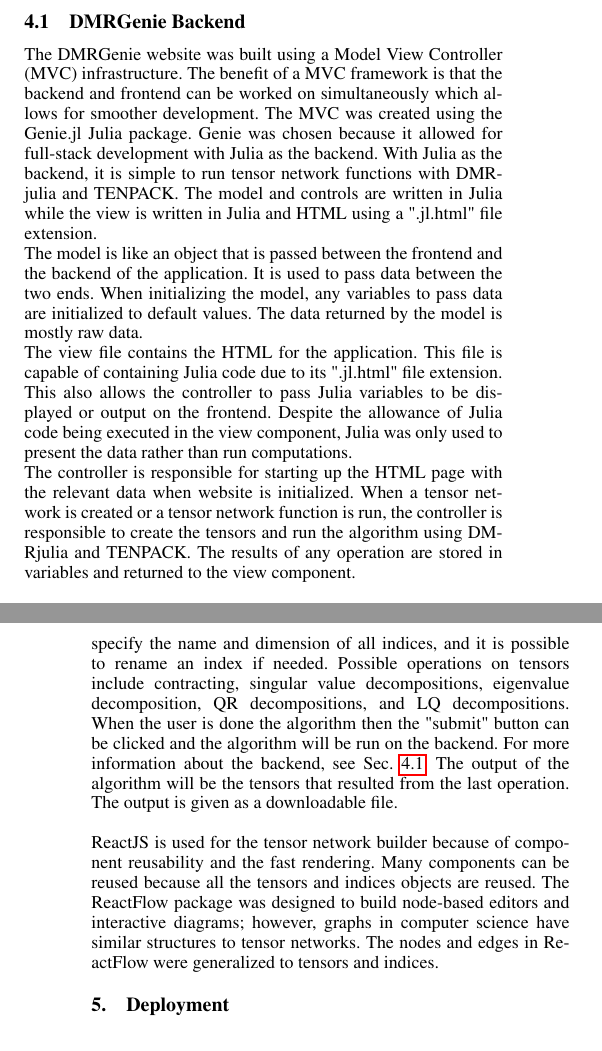
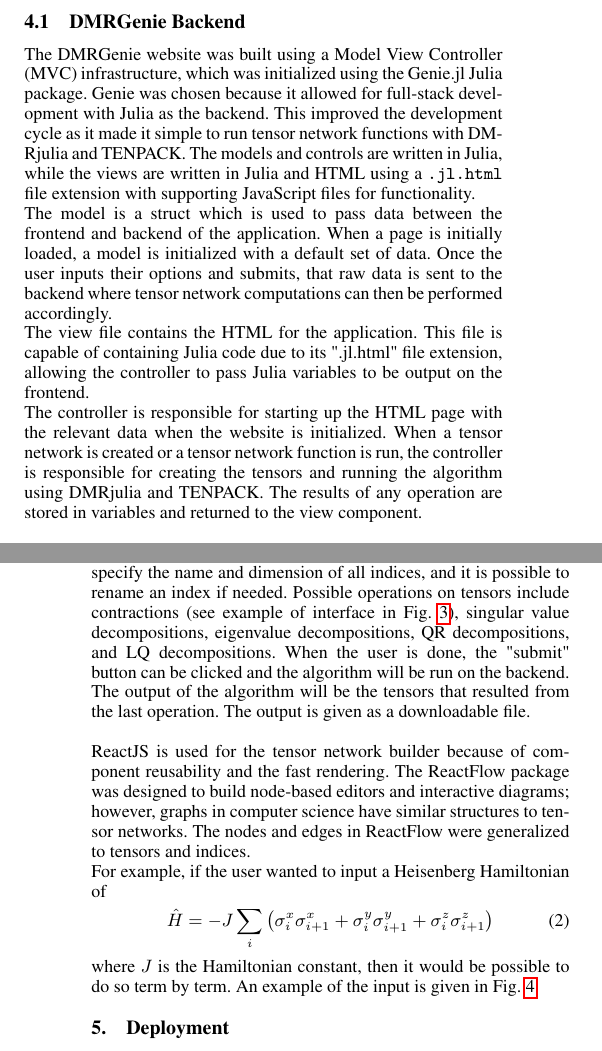
Before and after one commit to bakerte/DMRGenie.jl, a LaTeX document (paper/paper.tex): two parts of the columns of pages 3 and 4 of 5, joined at a grey line, cut so that both start at the same text. Compiled offline with pdfLaTeX.

Commit message:
Add files via upload

```diff
--- a/paper/paper.tex
+++ b/paper/paper.tex
@@ -107,10 +120,11 @@
 
 \subsection{DMRGenie Backend}\label{backend}
-The DMRGenie website was built using a Model View Controller (MVC) infrastructure.  The benefit of a MVC framework is that the backend and frontend can be worked on simultaneously which allows for smoother development. The MVC was created using the Genie.jl Julia package. Genie was chosen because it allowed for full-stack development with Julia as the backend. With Julia as the backend, it is simple to run tensor network functions with DMRjulia and TENPACK. The model and controls are written in Julia while the view is written in Julia and HTML using a ".jl.html" file extension.
+The DMRGenie website was built using a Model View Controller (MVC) infrastructure, which was initialized using the Genie.jl Julia package. Genie was chosen because it allowed for full-stack development with Julia as the backend. This improved the development cycle as it made it simple to run tensor network functions with DMRjulia and TENPACK. The models and controls are written in Julia, while the views are written in Julia and HTML using a \texttt{.jl.html} file extension with supporting JavaScript files for functionality.
 
-The model is like an object that is passed between the frontend and the backend of the application. It is used to pass data between the two ends. When initializing the model, any variables to pass data are initialized to default values. The data returned by the model is mostly raw data.
+The model is a struct which is used to pass data between the frontend and backend of the application.
+When a page is initially loaded, a model is initialized with a default set of data. Once the user inputs their options and submits, that raw data is sent to the backend where tensor network computations can then be performed accordingly.
 
-The view file contains the HTML for the application. This file is capable of containing Julia code due to its ".jl.html" file extension. This also allows the controller to pass Julia variables to be displayed or output on the frontend. Despite the allowance of Julia code being executed in the view component, Julia was only used to present the data rather than run computations.
+The view file contains the HTML for the application. This file is capable of containing Julia code due to its ".jl.html" file extension, allowing the controller to pass Julia variables to be output on the frontend.
 
-The controller is responsible for starting up the HTML page with the relevant data when website is initialized. When a tensor network is created or a tensor network function is run, the controller is responsible to create the tensors and run the algorithm using DMRjulia and TENPACK. The results of any operation are stored in variables and returned to the view component.
+The controller is responsible for starting up the HTML page with the relevant data when the website is initialized. When a tensor network is created or a tensor network function is run, the controller is responsible for creating the tensors and running the algorithm using DMRjulia and TENPACK. The results of any operation are stored in variables and returned to the view component.
 
@@ -127,6 +147,12 @@
 
 
 \subsection{Tensor Network Builder}
-The Tensor Network Builder is a drag and drop interface to build tensor networks. The rank of any tensor is specified before they are dropped onto the canvas. The number of connections points on a tensor is equal to the rank of the tensor. Indices can be created by dragging from a connection point on a tensor. It is possible to specify the name and dimension of all indices, and it is possible to rename an index if needed. Possible operations on tensors include contracting, singular value decompositions, eigenvalue decomposition, QR decompositions, and LQ decompositions. When the user is done the algorithm then the "submit" button can be clicked and the algorithm will be run on the backend. For more information about the backend, see Sec.~\ref{backend}. The output of the algorithm will be the tensors that resulted from the last operation. The output is given as a downloadable file.\\
+The Tensor Network Builder is a drag and drop interface to build tensor networks. The rank of any tensor is specified before they are dropped onto the canvas. The number of connections points on a tensor is equal to the rank of the tensor. Indices can be created by dragging from a connection point on a tensor. It is possible to specify the name and dimension of all indices, and it is possible to rename an index if needed. Possible operations on tensors include contractions (see example of interface in Fig.~\ref{GUIcontraction}), singular value decompositions, eigenvalue decompositions, QR decompositions, and LQ decompositions. When the user is done, the "submit" button can be clicked and the algorithm will be run on the backend. The output of the algorithm will be the tensors that resulted from the last operation. The output is given as a downloadable file.\\
 
-ReactJS is used for the tensor network builder because of component reusability and the fast rendering. Many components can be reused because all the tensors and indices objects are reused. The ReactFlow package was designed to build node-based editors and interactive diagrams; however, graphs in computer science have similar structures to tensor networks. The nodes and edges in ReactFlow were generalized to tensors and indices.
+ReactJS is used for the tensor network builder because of component reusability and the fast rendering. The ReactFlow package was designed to build node-based editors and interactive diagrams; however, graphs in computer science have similar structures to tensor networks. The nodes and edges in ReactFlow were generalized to tensors and indices.
+
+For example, if the user wanted to input a Heisenberg Hamiltonian of
+\begin{equation}\label{heisMPO}
+\hat H = -J\sum_{i} \left( \sigma^x_i \sigma^x_{i+1} + \sigma^y_i \sigma^y_{i+1} + \sigma^z_i \sigma^z_{i+1}\right)
+\end{equation}
+where $J$ is the Hamiltonian constant, then it would be possible to do so term by term. An example of the input is given in Fig.~\ref{heismodel}.
@@ -133,3 +163,8 @@
+\end{center}
+    \caption{The Heisenberg Model input for the Algorithm Runner written term-by-term as in Eq.~\eqref{heisMPO}.
+    \label{heismodel}
+    }
+\end{figure}
 
 \section{Deployment}
 %-uses resources supplied by the Research Computing services at the Unviersity of Victoria\\
```
Also changed, not shown: paper/HeisenbergModel.png (added), paper/contraction.png (added), paper/paper.tex (37 more changed lines).
